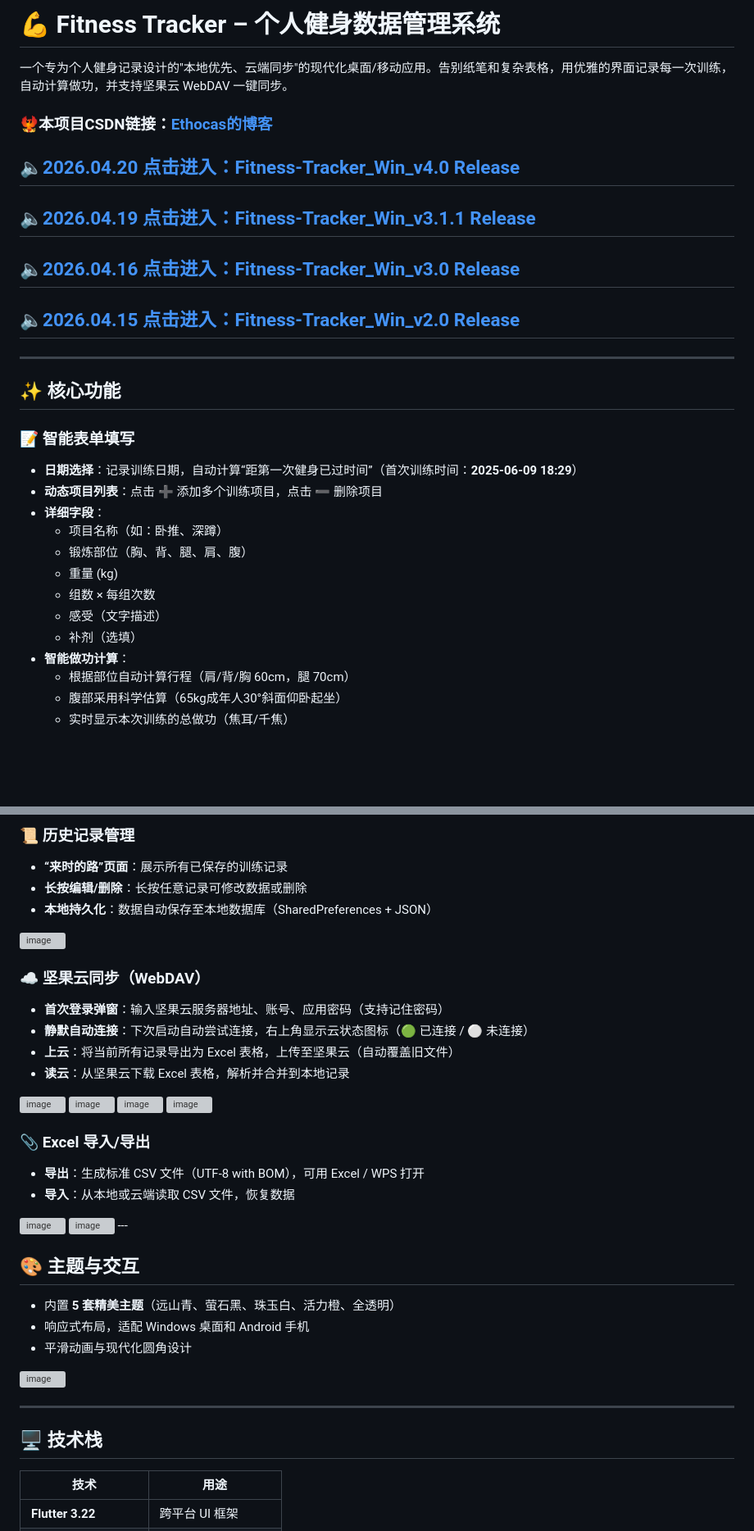
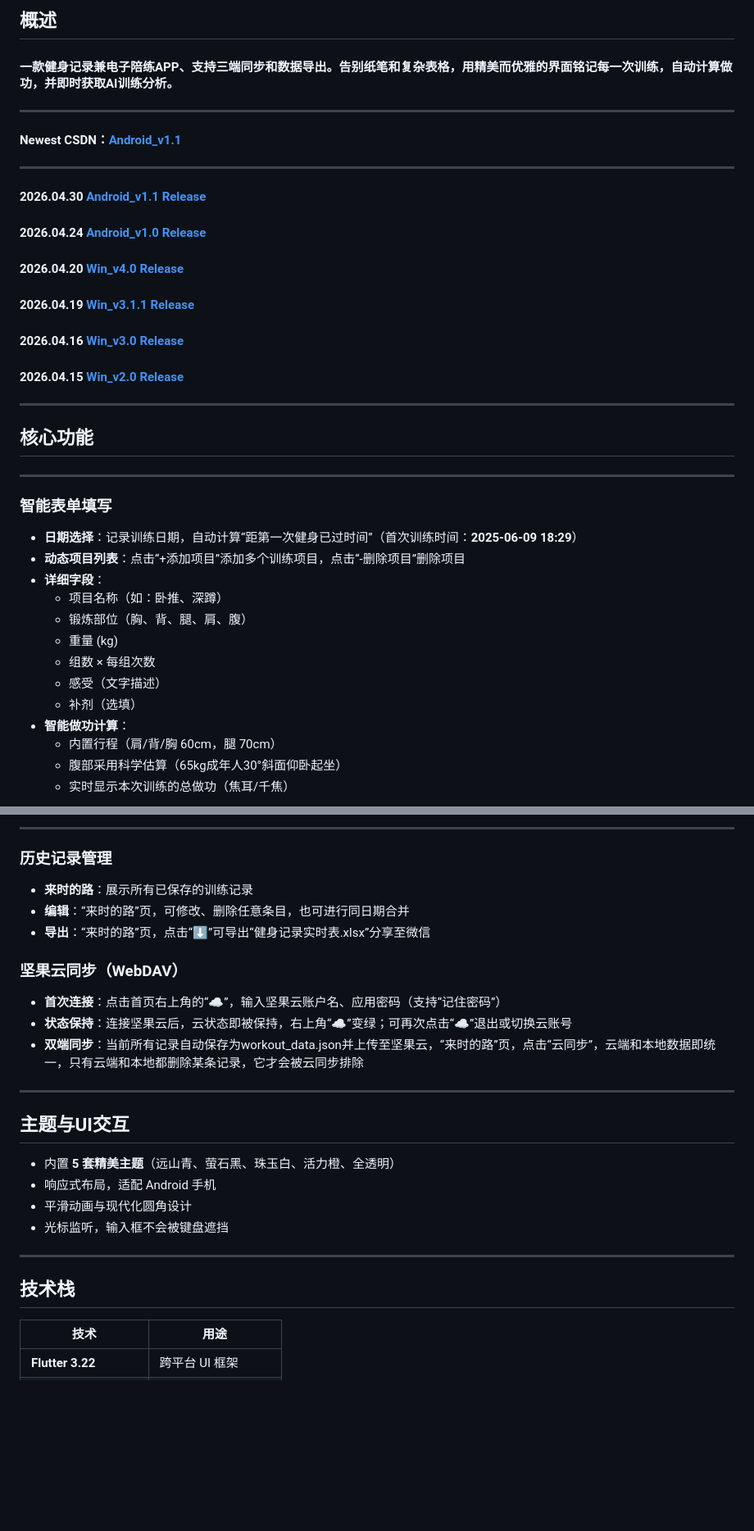
Before and after one commit to MrKedow/Fitness-Tracker, a Markdown page: README.md, 2 parts joined by grey strips. Shown at 82% size. GitHub-like rendering; blank space fills up the shorter version; grey boxes are pictures that could not be loaded.

```diff
--- a/README.md
+++ b/README.md
@@ -1,18 +1,21 @@
-# 💪 Fitness Tracker – 个人健身数据管理系统
-一个专为个人健身记录设计的"本地优先、云端同步"的现代化桌面/移动应用。告别纸笔和复杂表格，用优雅的界面记录每一次训练，自动计算做功，并支持坚果云 WebDAV 一键同步。
-
-### 🐦‍🔥本项目CSDN链接：[Ethocas的博客](https://blog.csdn.net/Ethocas?type=blog)
-
-## [🔈2026.04.20 点击进入：Fitness-Tracker_Win_v4.0 Release](https://github.com/MrKedow/Fitness-Tracker/releases/tag/Win_v4.0)
-## [🔈2026.04.19 点击进入：Fitness-Tracker_Win_v3.1.1 Release](https://github.com/MrKedow/Fitness-Tracker/releases/tag/Win_v3.1.1)
-## [🔈2026.04.16 点击进入：Fitness-Tracker_Win_v3.0 Release](https://github.com/MrKedow/Fitness-Tracker/releases/tag/Win_Newest_Stable)
-## [🔈2026.04.15 点击进入：Fitness-Tracker_Win_v2.0 Release](https://github.com/MrKedow/Fitness-Tracker/releases/tag/Win_Newest_Stable)
+## 概述
+#### 一款健身记录兼电子陪练APP、支持三端同步和数据导出。告别纸笔和复杂表格，用精美而优雅的界面铭记每一次训练，自动计算做功，并即时获取AI训练分析。
+---
+#### Newest CSDN：[Android_v1.1](https://blog.csdn.net/Ethocas/article/details/160692111)
+---
+#### 2026.04.30 [Android_v1.1 Release](https://github.com/MrKedow/Fitness-Tracker/releases/tag/Android_v1.1)
+#### 2026.04.24 [Android_v1.0 Release](https://github.com/MrKedow/Fitness-Tracker/releases/tag/Android_v1.0)
+#### 2026.04.20 [Win_v4.0 Release](https://github.com/MrKedow/Fitness-Tracker/releases/tag/Win_v4.0)
+#### 2026.04.19 [Win_v3.1.1 Release](https://github.com/MrKedow/Fitness-Tracker/releases/tag/Win_v3.1.1)
+#### 2026.04.16 [Win_v3.0 Release](https://github.com/MrKedow/Fitness-Tracker/releases/tag/Win_Newest_Stable)
+#### 2026.04.15 [Win_v2.0 Release](https://github.com/MrKedow/Fitness-Tracker/releases/tag/Win_Newest_Stable)
 ---
 
-## ✨ 核心功能
-### 📝 智能表单填写
+## 核心功能
+---
+### 智能表单填写
 - **日期选择**：记录训练日期，自动计算“距第一次健身已过时间”（首次训练时间：**2025-06-09 18:29**）
-- **动态项目列表**：点击 ➕ 添加多个训练项目，点击 ➖ 删除项目
+- **动态项目列表**：点击“+添加项目”添加多个训练项目，点击“-删除项目”删除项目
 - **详细字段**：
   - 项目名称（如：卧推、深蹲）
   - 锻炼部位（胸、背、腿、肩、腹）
@@ -21,6 +24,6 @@
   - 感受（文字描述）
   - 补剂（选填）
 - **智能做功计算**：
-  - 根据部位自动计算行程（肩/背/胸 60cm，腿 70cm）
+  - 内置行程（肩/背/胸 60cm，腿 70cm）
   - 腹部采用科学估算（65kg成年人30°斜面仰卧起坐）
   - 实时显示本次训练的总做功（焦耳/千焦）
@@ -28,36 +30,27 @@
 
-### 📜 历史记录管理
-- **“来时的路”页面**：展示所有已保存的训练记录
-- **长按编辑/删除**：长按任意记录可修改数据或删除
-- **本地持久化**：数据自动保存至本地数据库（SharedPreferences + JSON）
-<img width="1920" height="1140" alt="image" src="https://github.com/user-attachments/assets/2ff42266-9de8-4af4-92ee-0ce5de8abe76" />
+---
+### 历史记录管理
+- **来时的路**：展示所有已保存的训练记录
+- **编辑**：“来时的路”页，可修改、删除任意条目，也可进行同日期合并
+- **导出**：“来时的路”页，点击“⬇️”可导出“健身记录实时表.xlsx”分享至微信
 
-### ☁️ 坚果云同步（WebDAV）
-- **首次登录弹窗**：输入坚果云服务器地址、账号、应用密码（支持记住密码）
-- **静默自动连接**：下次启动自动尝试连接，右上角显示云状态图标（🟢 已连接 / ⚪ 未连接）
-- **上云**：将当前所有记录导出为 Excel 表格，上传至坚果云（自动覆盖旧文件）
-- **读云**：从坚果云下载 Excel 表格，解析并合并到本地记录
-<img width="1920" height="1140" alt="image" src="https://github.com/user-attachments/assets/80dc792f-a5c6-4cc3-b268-df7a2aceab7b" />
-<img width="1920" height="1140" alt="image" src="https://github.com/user-attachments/assets/2ab09cc4-231d-4a53-93ea-6d9635d22ba4" />
-<img width="1920" height="1140" alt="image" src="https://github.com/user-attachments/assets/fcae6789-c1ce-4912-8166-92aa6cc5009a" />
-<img width="1920" height="1140" alt="image" src="https://github.com/user-attachments/assets/63200f50-a11d-4794-8bf9-a92db862ac2b" />
+### 坚果云同步（WebDAV）
+- **首次连接**：点击首页右上角的“☁️”，输入坚果云账户名、应用密码（支持“记住密码”）
+- **状态保持**：连接坚果云后，云状态即被保持，右上角“☁️”变绿；可再次点击“☁️”退出或切换云账号
+- **双端同步**：当前所有记录自动保存为workout_data.json并上传至坚果云，“来时的路”页，点击“云同步”，云端和本地数据即统一，只有云端和本地都删除某条记录，它才会被云同步排除
 
-### 📎 Excel 导入/导出
-- **导出**：生成标准 CSV 文件（UTF-8 with BOM），可用 Excel / WPS 打开
-- **导入**：从本地或云端读取 CSV 文件，恢复数据
-<img width="1920" height="1140" alt="image" src="https://github.com/user-attachments/assets/ac089766-e3f8-4972-887b-ef16e2610836" />
-<img width="1920" height="1140" alt="image" src="https://github.com/user-attachments/assets/c5e1cea3-ec3b-4bb4-9b5a-283e1b4f4b8b" />
----
-
-## 🎨 主题与交互
-- 内置 **5 套精美主题**（远山青、萤石黑、珠玉白、活力橙、全透明）
-- 响应式布局，适配 Windows 桌面和 Android 手机
-- 平滑动画与现代化圆角设计
-<img width="1920" height="1140" alt="image" src="https://github.com/user-attachments/assets/3177f08d-944b-4c0a-be93-543b62896bce" />
 
 ---
 
-## 🖥️ 技术栈
+## 主题与UI交互
+- 内置 **5 套精美主题**（远山青、萤石黑、珠玉白、活力橙、全透明）
+- 响应式布局，适配 Android 手机
+- 平滑动画与现代化圆角设计
+- 光标监听，输入框不会被键盘遮挡
+
+---
+
+## 技术栈
 
 | 技术 | 用途 |
 |------|------|
```
Also changed, not shown: other parts of README.md (+21 -27 lines).
